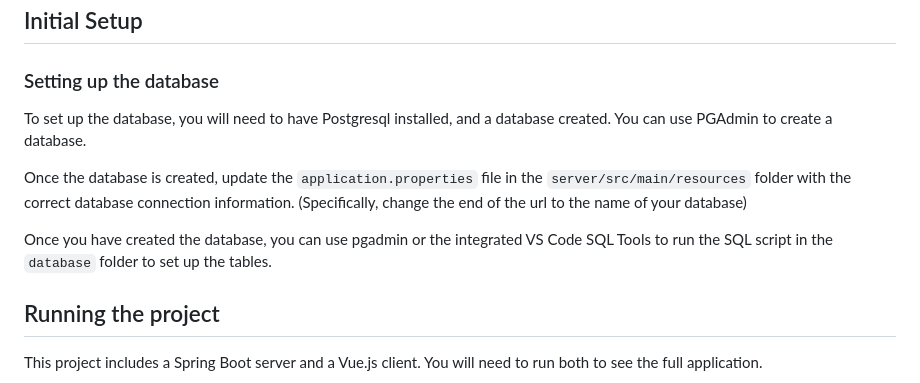
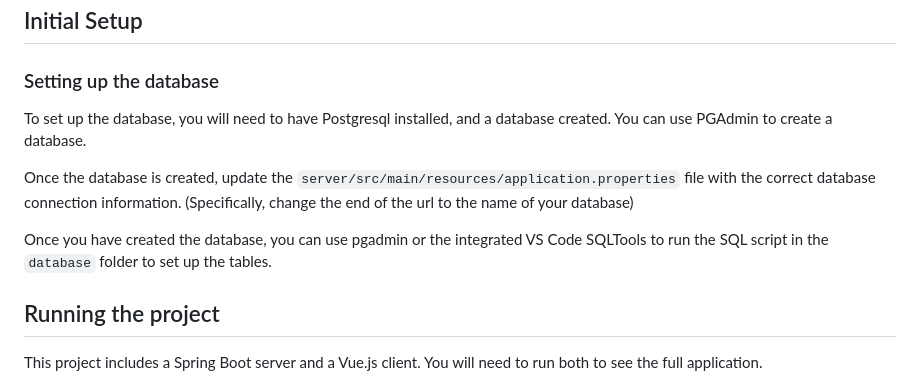
Before and after one commit to 3123958139/todo-list-fullstack, a Markdown page: README.md, the part around the change printed below. Rendered like a GitHub page.

```diff
--- a/README.md
+++ b/README.md
@@ -79,15 +99,12 @@ Or use the integrated git tools in VSCode.
 
 ### Setting up the database
 
-To set up the database, you will need to have Postgresql installed, and a database created. You can use PGAdmin
-to create a database.
+To set up the database, you will need to have Postgresql installed, and a database created. You can use PGAdmin to create a database.
 
-Once the database is created, update the `application.properties` file in the `server/src/main/resources` folder
-with the correct database connection information. (Specifically, change the end of the url to the name of your
-database)
+Once the database is created, update the `server/src/main/resources/application.properties` file
+with the correct database connection information. (Specifically, change the end of the url to the name of your database)
 
-Once you have created the database, you can use pgadmin or the integrated VS Code SQL Tools to run the SQL script
-in the `database` folder to set up the tables.
+Once you have created the database, you can use pgadmin or the integrated VS Code SQLTools to run the SQL script in the `database` folder to set up the tables.
 
 
 ## Running the project
```
Also changed, not shown: other parts of README.md (+25 -5 lines), doc-images/codespaces-logo.png (added), doc-images/postgres-logo.png (added), doc-images/springboot-logo.jpg (added), doc-images/vue-logo.png (added).
